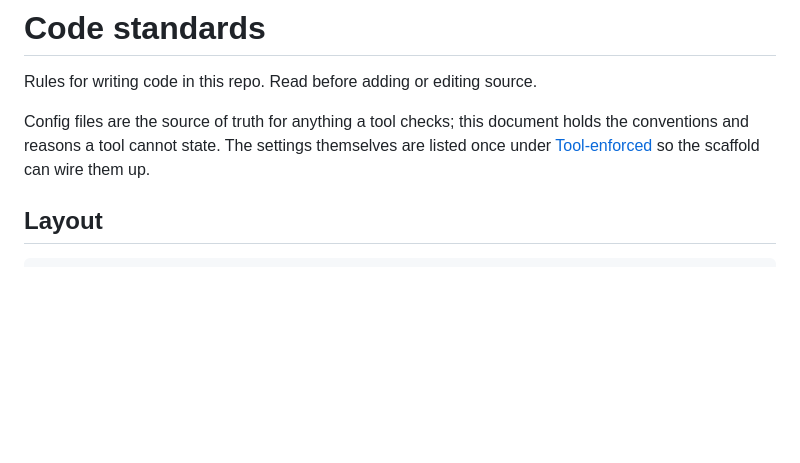
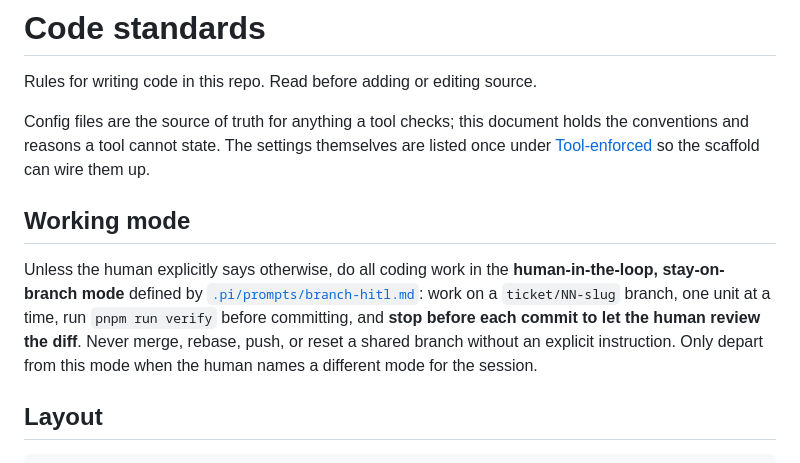
Before and after one commit to sencenan/thither, a Markdown page: docs/code-standards.md, the part around the change. Drawn GitHub-style; blank space fills up the shorter version.

Commit message:
docs: default to branch-hitl work mode in code standards
Add a Working mode section making .pi/prompts/branch-hitl.md the default
for coding work unless the human names a different mode.

```diff
--- a/docs/code-standards.md
+++ b/docs/code-standards.md
@@ -3,6 +3,10 @@
 Rules for writing code in this repo. Read before adding or editing source.
 
 Config files are the source of truth for anything a tool checks; this document holds the conventions and reasons a tool cannot state. The settings themselves are listed once under [Tool-enforced](#tool-enforced) so the scaffold can wire them up.
+
+## Working mode
+
+Unless the human explicitly says otherwise, do all coding work in the **human-in-the-loop, stay-on-branch mode** defined by [`.pi/prompts/branch-hitl.md`](../.pi/prompts/branch-hitl.md): work on a `ticket/NN-slug` branch, one unit at a time, run `pnpm run verify` before committing, and **stop before each commit to let the human review the diff**. Never merge, rebase, push, or reset a shared branch without an explicit instruction. Only depart from this mode when the human names a different mode for the session.
 
 ## Layout
 
```
